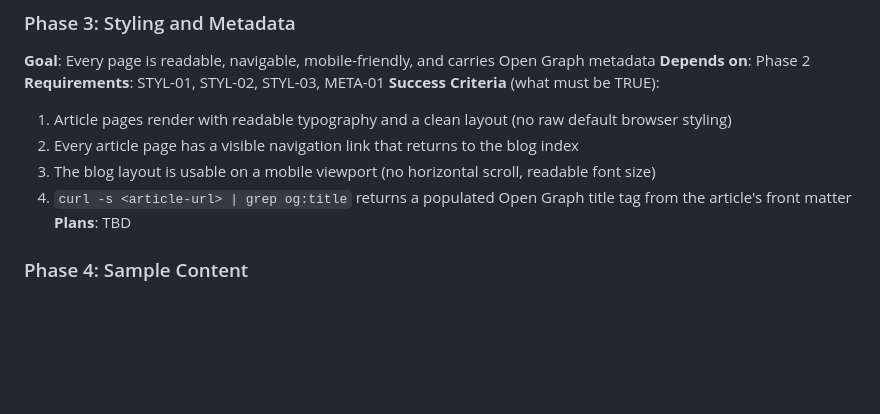
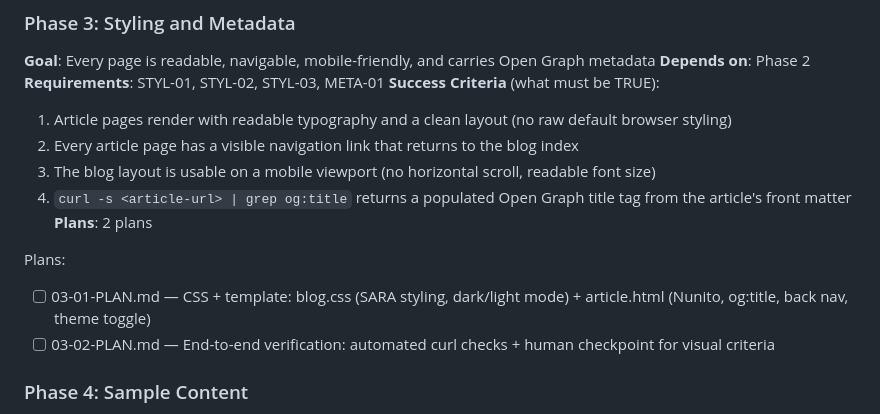
Before and after one commit to igouss/blog, a Markdown page: .planning/ROADMAP.md, the part around the change. Rendered like a GitHub page; blank space fills up the shorter version.

Commit message:
docs(03): create phase plan

```diff
--- a/.planning/ROADMAP.md
+++ b/.planning/ROADMAP.md
@@ -61,7 +61,11 @@ Plans:
   2. Every article page has a visible navigation link that returns to the blog index
   3. The blog layout is usable on a mobile viewport (no horizontal scroll, readable font size)
   4. `curl -s <article-url> | grep og:title` returns a populated Open Graph title tag from the article's front matter
-**Plans**: TBD
+**Plans**: 2 plans
+
+Plans:
+- [ ] 03-01-PLAN.md — CSS + template: blog.css (SARA styling, dark/light mode) + article.html (Nunito, og:title, back nav, theme toggle)
+- [ ] 03-02-PLAN.md — End-to-end verification: automated curl checks + human checkpoint for visual criteria
 
 ### Phase 4: Sample Content
 **Goal**: Real content proves every pipeline component works end-to-end
```
Also changed, not shown: 2 other files.
